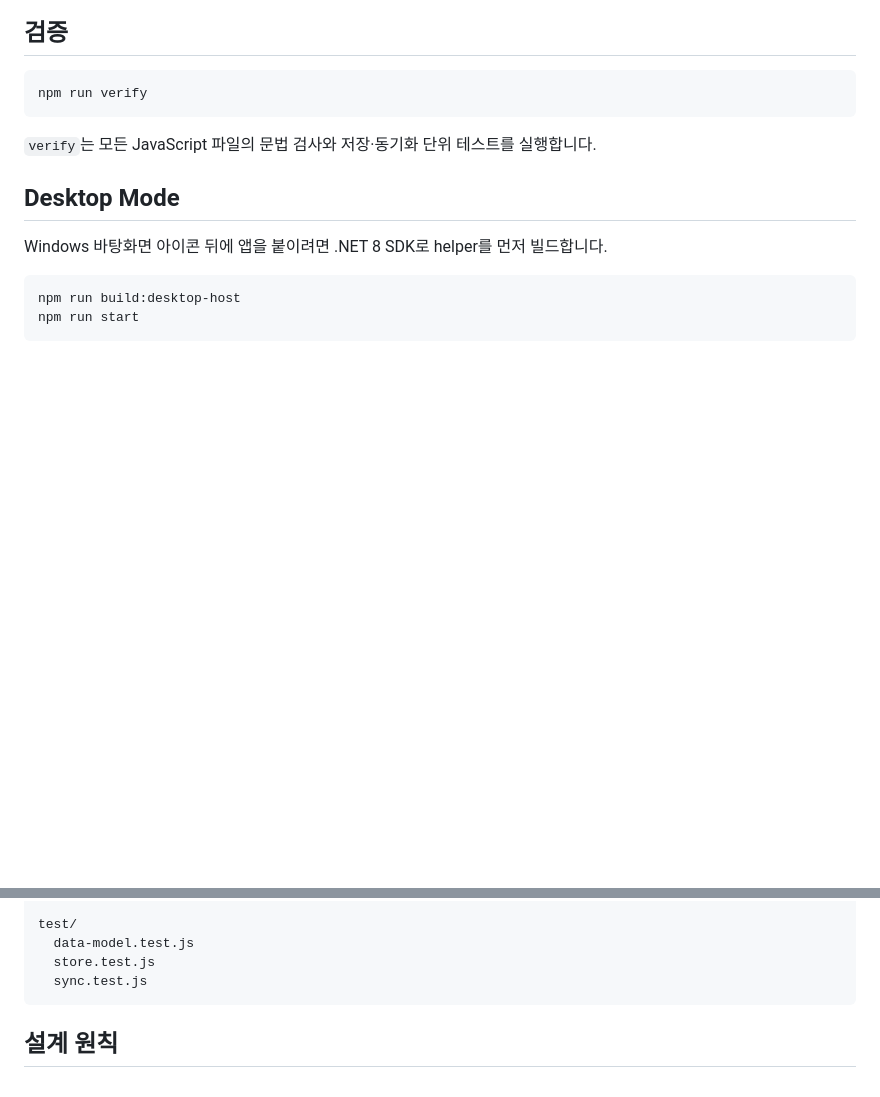
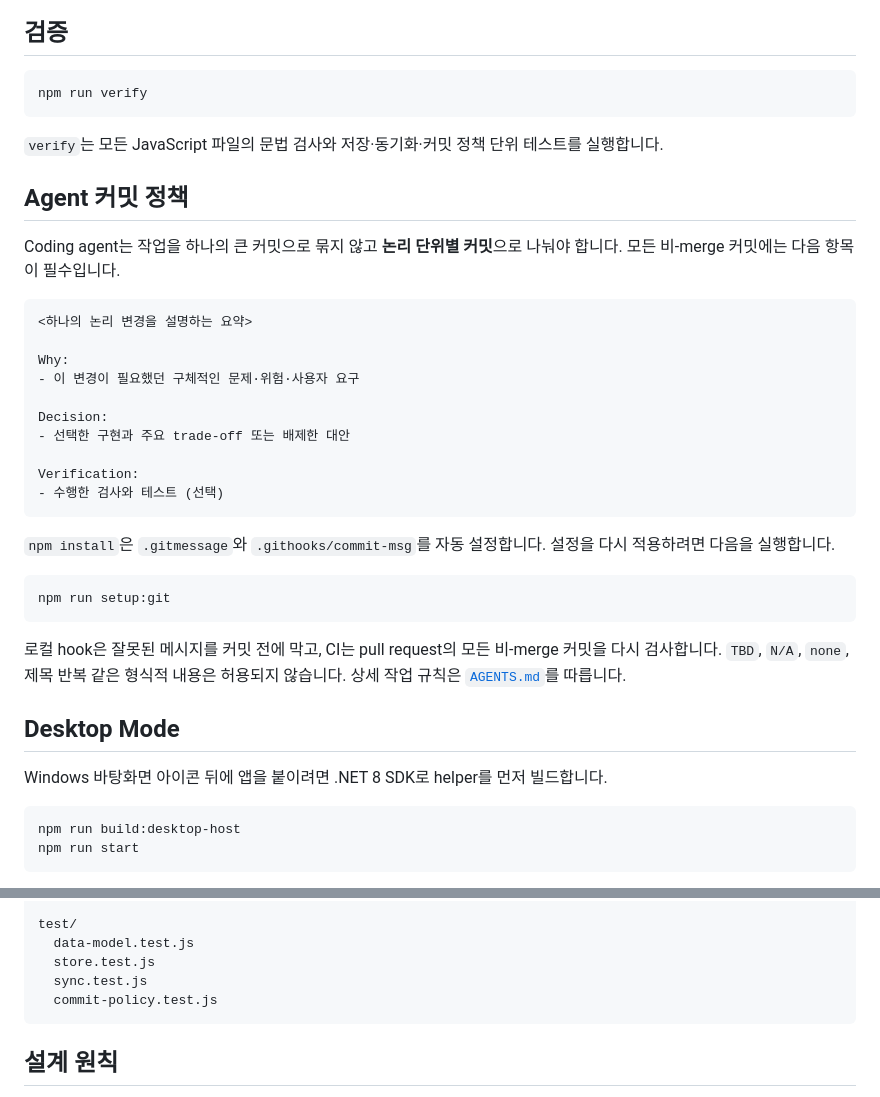
Before and after one commit to sngmng6506/calendar-memo, a Markdown page: README.md, 2 parts joined by grey strips. Rendered like a GitHub page; blank space fills up the shorter version.

Commit message:
docs: document enforced agent commit workflow
Why:
- Contributors need a discoverable explanation of how the template, local hook, and CI gate work together and how to repair local configuration.

Decision:
- Add a concise README section with the required message shape, setup command, and pull-request enforcement behavior.

````diff
--- a/README.md
+++ b/README.md
@@ -31,7 +31,32 @@ npm run dev
 npm run verify
 ```
 
-`verify`는 모든 JavaScript 파일의 문법 검사와 저장·동기화 단위 테스트를 실행합니다.
+`verify`는 모든 JavaScript 파일의 문법 검사와 저장·동기화·커밋 정책 단위 테스트를 실행합니다.
+
+## Agent 커밋 정책
+
+Coding agent는 작업을 하나의 큰 커밋으로 묶지 않고 **논리 단위별 커밋**으로 나눠야 합니다. 모든 비-merge 커밋에는 다음 항목이 필수입니다.
+
+```text
+<하나의 논리 변경을 설명하는 요약>
+
+Why:
+- 이 변경이 필요했던 구체적인 문제·위험·사용자 요구
+
+Decision:
+- 선택한 구현과 주요 trade-off 또는 배제한 대안
+
+Verification:
+- 수행한 검사와 테스트 (선택)
+```
+
+`npm install`은 `.gitmessage`와 `.githooks/commit-msg`를 자동 설정합니다. 설정을 다시 적용하려면 다음을 실행합니다.
+
+```powershell
+npm run setup:git
+```
+
+로컬 hook은 잘못된 메시지를 커밋 전에 막고, CI는 pull request의 모든 비-merge 커밋을 다시 검사합니다. `TBD`, `N/A`, `none`, 제목 반복 같은 형식적 내용은 허용되지 않습니다. 상세 작업 규칙은 [`AGENTS.md`](AGENTS.md)를 따릅니다.
 
 ## Desktop Mode
 
@@ -120,6 +145,7 @@ test/
   data-model.test.js
   store.test.js
   sync.test.js
+  commit-policy.test.js
 ```
 
 ## 설계 원칙
````
